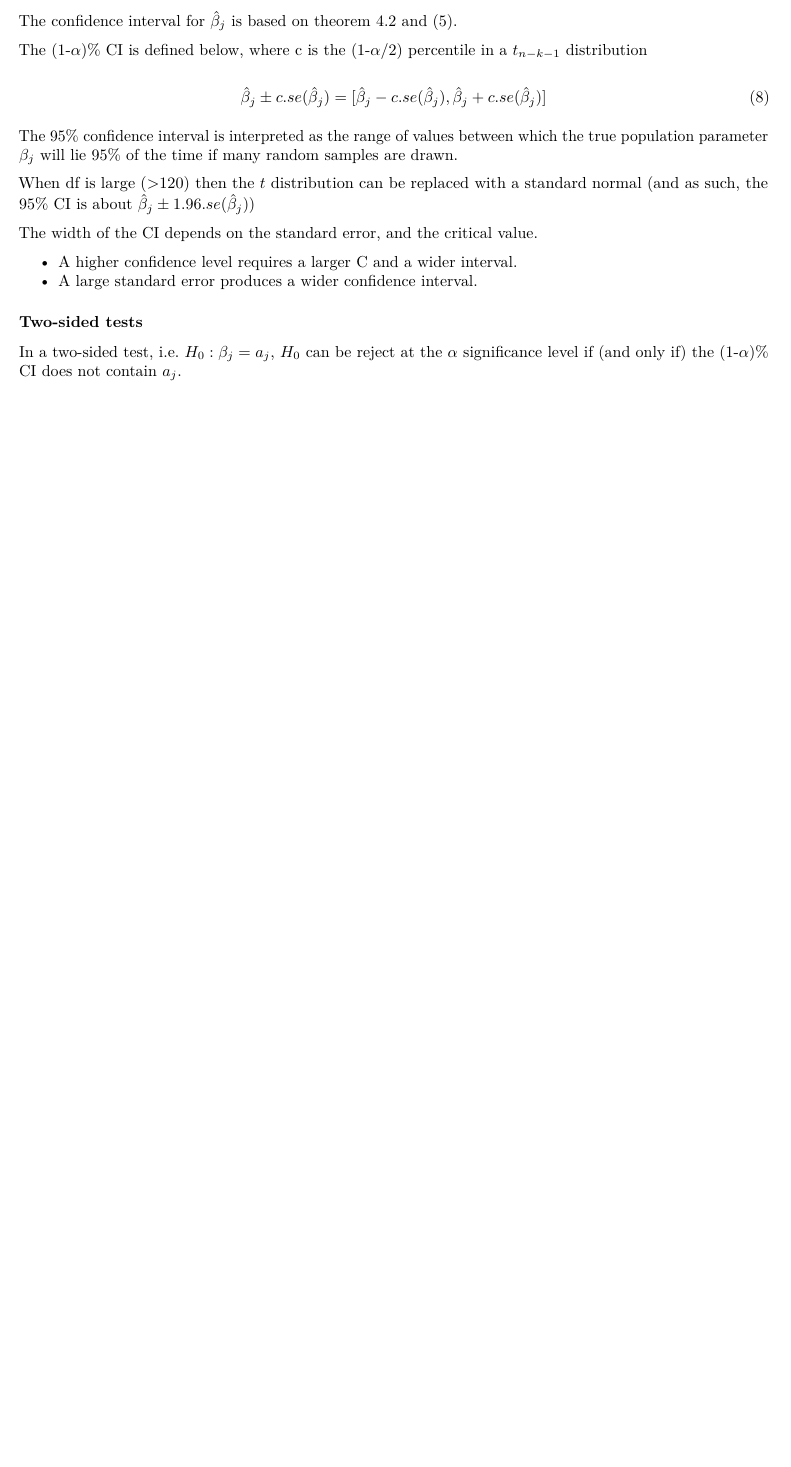
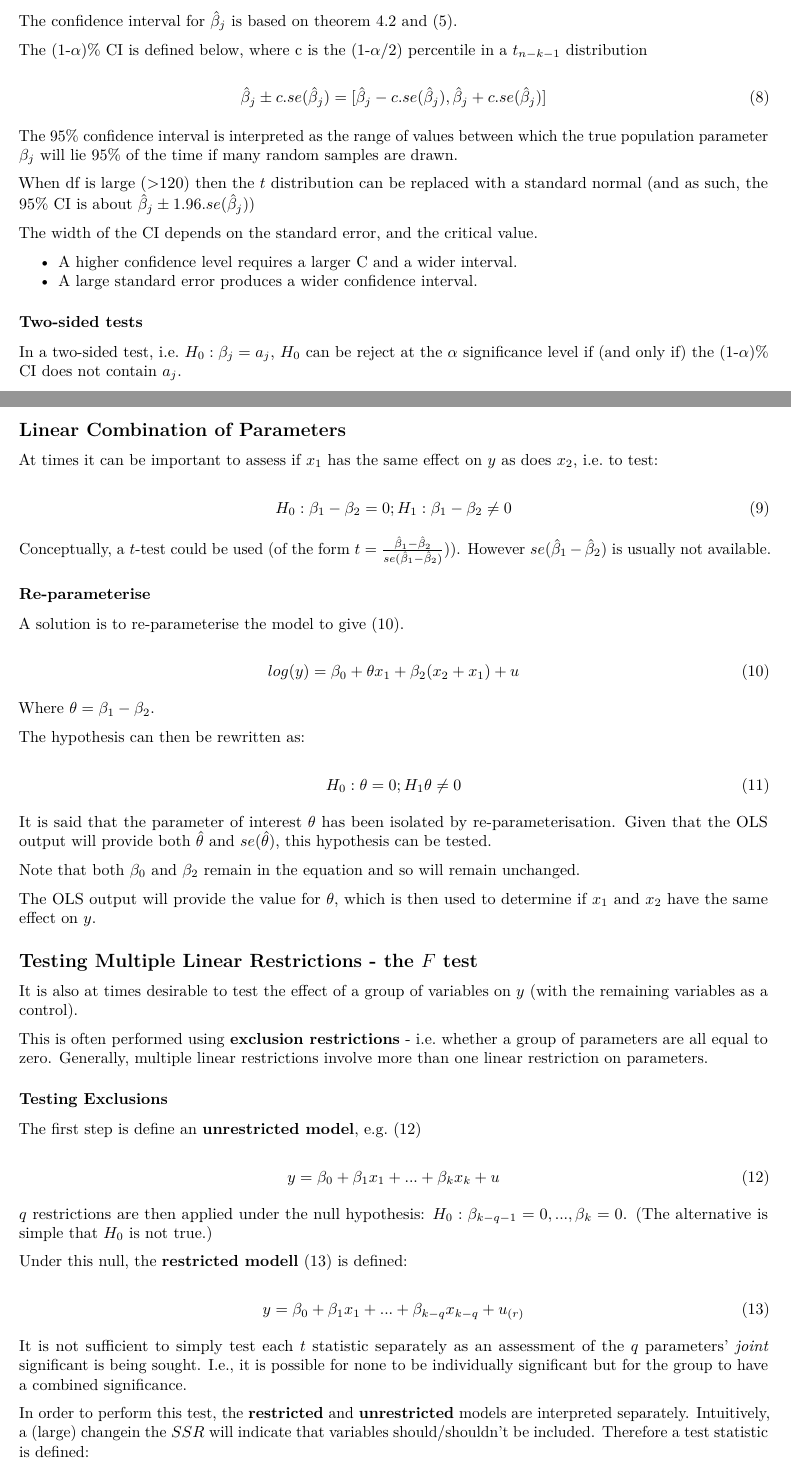
Before and after one commit to Jim89/icl, an R Markdown document (stats_and_econ/notes/L0005.Rmd): part of page 3 of 3 before the commit and two parts of pages 3 and 4 of 5 after it, the two joined at a grey line, cut so that both start at the same text, the shorter picture padded with empty space. Rendered offline with R 4.5, knitr and Pandoc, then LaTeX, with nearby package versions.

Commit message:
Add notes for further significant tests

```diff
--- a/stats_and_econ/notes/L0005.Rmd
+++ b/stats_and_econ/notes/L0005.Rmd
@@ -157,3 +157,63 @@ The width of the CI depends on the standard error, and the critical value.
 ### Two-sided tests
 
 In a two-sided test, i.e. $H_0 : \beta_j = a_j$, $H_0$ can be reject at the $\alpha$ significance level if (and only if) the (1-$\alpha$)% CI does not contain $a_j$.
+
+## Linear Combination of Parameters
+
+At times it can be important to assess if $x_1$ has the same effect on $y$ as does $x_2$, i.e. to test:
+
+\begin{equation}
+H_0 : \beta_1 - \beta_2 = 0; H_1: \beta_1 - \beta_2 \neq 0
+\end{equation}
+
+Conceptually, a $t$-test could be used (of the form $t = \frac{\hat\beta_1-\hat\beta_2}{se(\hat\beta_1-\hat\beta_2)})$). However $se(\hat\beta_1-\hat\beta_2)$ is usually not available.
+
+### Re-parameterise
+
+A solution is to re-parameterise the model to give \eqref{eq:repar}.
+
+\begin{equation} \label{eq:repar}
+log(y) = \beta_0 + \theta x_1 + \beta_2(x_2 + x_1) +u
+\end{equation}
+
+Where $\theta = \beta_1 - \beta_2$.
+
+The hypothesis can then be rewritten as:
+
+\begin{equation}
+H_0: \theta = 0; H_1 \theta \neq 0
+\end{equation}
+
+It is said that the parameter of interest $\theta$ has been isolated by re-parameterisation. Given that the OLS output will provide both $\hat\theta$ and $se(\hat\theta)$, this hypothesis can be tested.
+
+Note that both $\beta_0$ and $\beta_2$ remain in the equation and so will remain unchanged.
+
+The OLS output will provide the value for $\theta$, which is then used to determine if $x_1$ and $x_2$ have the same effect on $y$.
+
+## Testing Multiple Linear Restrictions - the $F$ test
+
+It is also at times desirable to test the effect of a group of variables on $y$ (with the remaining variables as a control).
+
+This is often performed using __exclusion restrictions__ - i.e. whether a group of parameters are all equal to zero. Generally, multiple linear restrictions involve more than one linear restriction on parameters.
+
+### Testing Exclusions
+
+The first step is define an __unrestricted model__, e.g. \eqref{eq:ur}
+
+\begin{equation} \label{eq:ur}
+y = \beta_0 + \beta_1 x_1+ ... + \beta_k x_k + u
+\end{equation}
+
+$q$ restrictions are then applied under the null hypothesis: $H_0 : \beta_{k-q-1} = 0, ... , \beta_k = 0$. (The alternative is simple that $H_0$ is not true.)
+
+Under this null, the __restricted modell__ \eqref{eq:r} is defined:
+
+\begin{equation} \label{eq:r}
+y = \beta_0 + \beta_1 x_1 + ... + \beta_{k-q} x_{k-q} + u_{(r)}
+\end{equation}
+
+It is not sufficient to simply test each $t$ statistic separately as an assessment of the $q$ parameters' _joint_ significant is being sought. I.e., it is possible for none to be individually significant but for the group to have a combined significance.
+
+In order to perform this test, the __restricted__ and __unrestricted__ models are interpreted separately. Intuitively, a (large) changein the $SSR$ will indicate that variables should/shouldn't be included. Therefore a test statistic is defined:
+
+\begin{equation} \label{eq:f}
```
Also changed, not shown: stats_and_econ/notes/L0005.Rmd (49 more changed lines).
